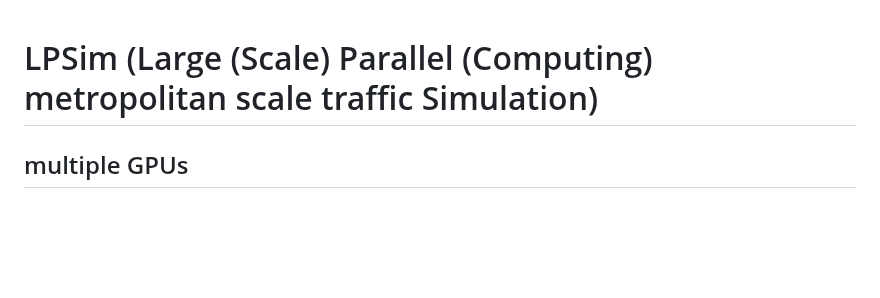
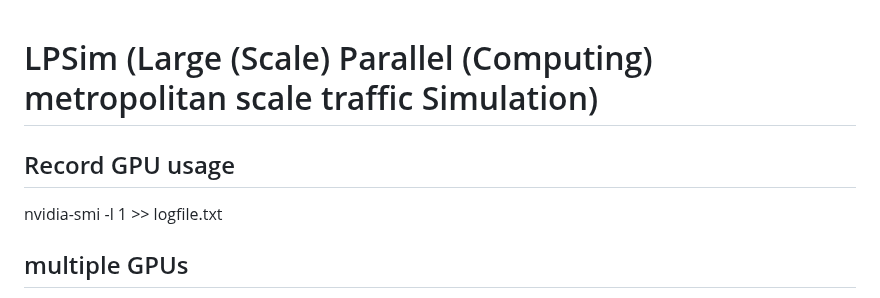
Before and after one commit to Xuan-1998/LPSim, a Markdown page: README.md, the part around the change. Rendered like a GitHub page; blank space fills up the shorter version.

```diff
--- a/README.md
+++ b/README.md
@@ -1,4 +1,7 @@
 # LPSim (Large (Scale) Parallel (Computing) metropolitan scale traffic Simulation)
+## Record GPU usage
+nvidia-smi -l 1 >> logfile.txt
+
 ## multiple GPUs
 /usr/local/cuda-11.2/bin/nvcc -m64 -O3 -arch=sm_50 -c --compiler-options -fno-strict-aliasing -use_fast_math --ptxas-options=-v -Xcompiler -fopenmp --expt-relaxed-constexpr -I/usr/include/opencv4/ -I/opt/local/include/ -I/usr/local/boost_1_59_0/ -I/usr/include -I/usr/include/pandana/src -I/usr/local/cuda-11.2/include  -L/opt/local/lib -lopencv_imgcodecs -lopencv_core -lopencv_imgproc -lm -ldl -L/usr/include/pandana/src -lchrouting -lcudart -lcuda -lgomp LivingCity/traffic/b18CUDA_trafficSimulator.cu -o LivingCity/obj/b18CUDA_trafficSimulator_cuda.o
 
```
